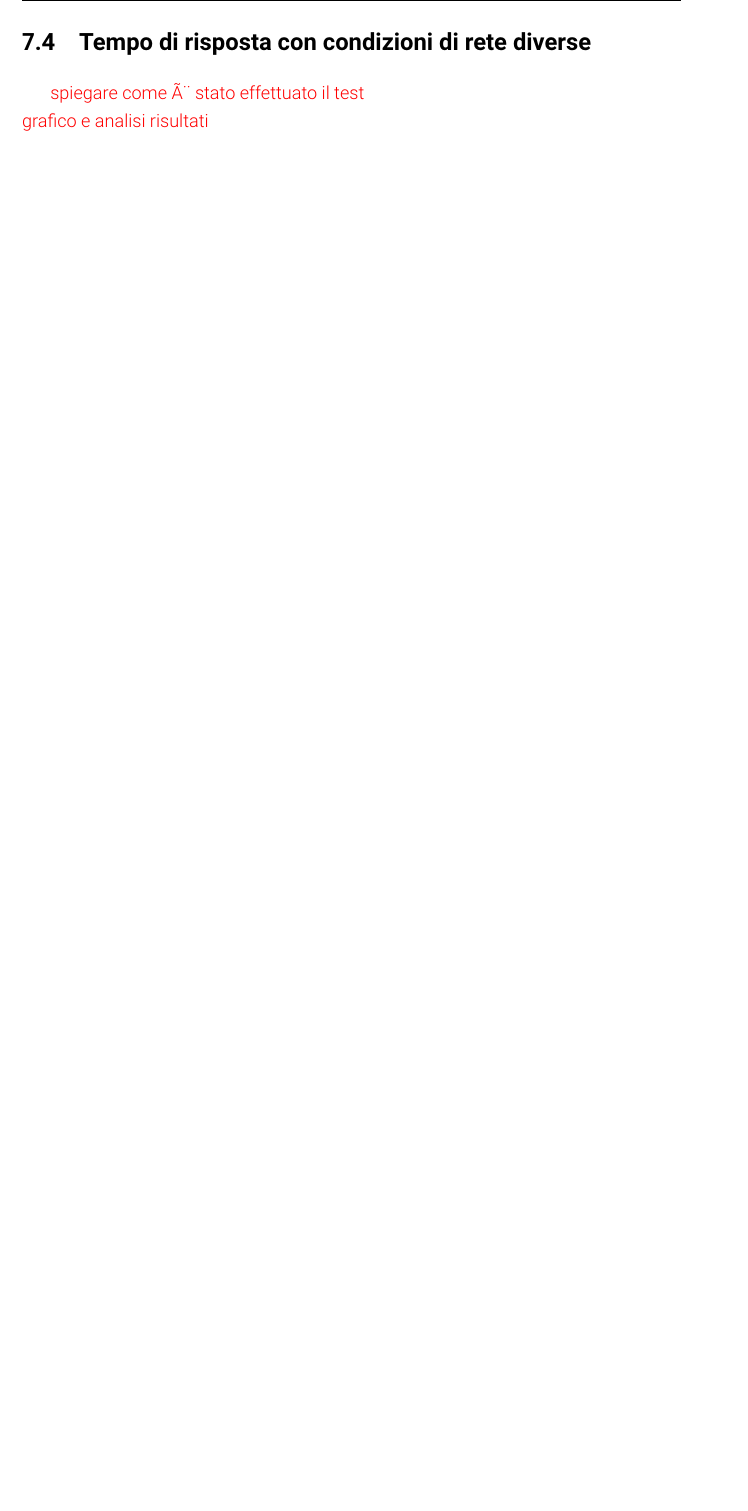
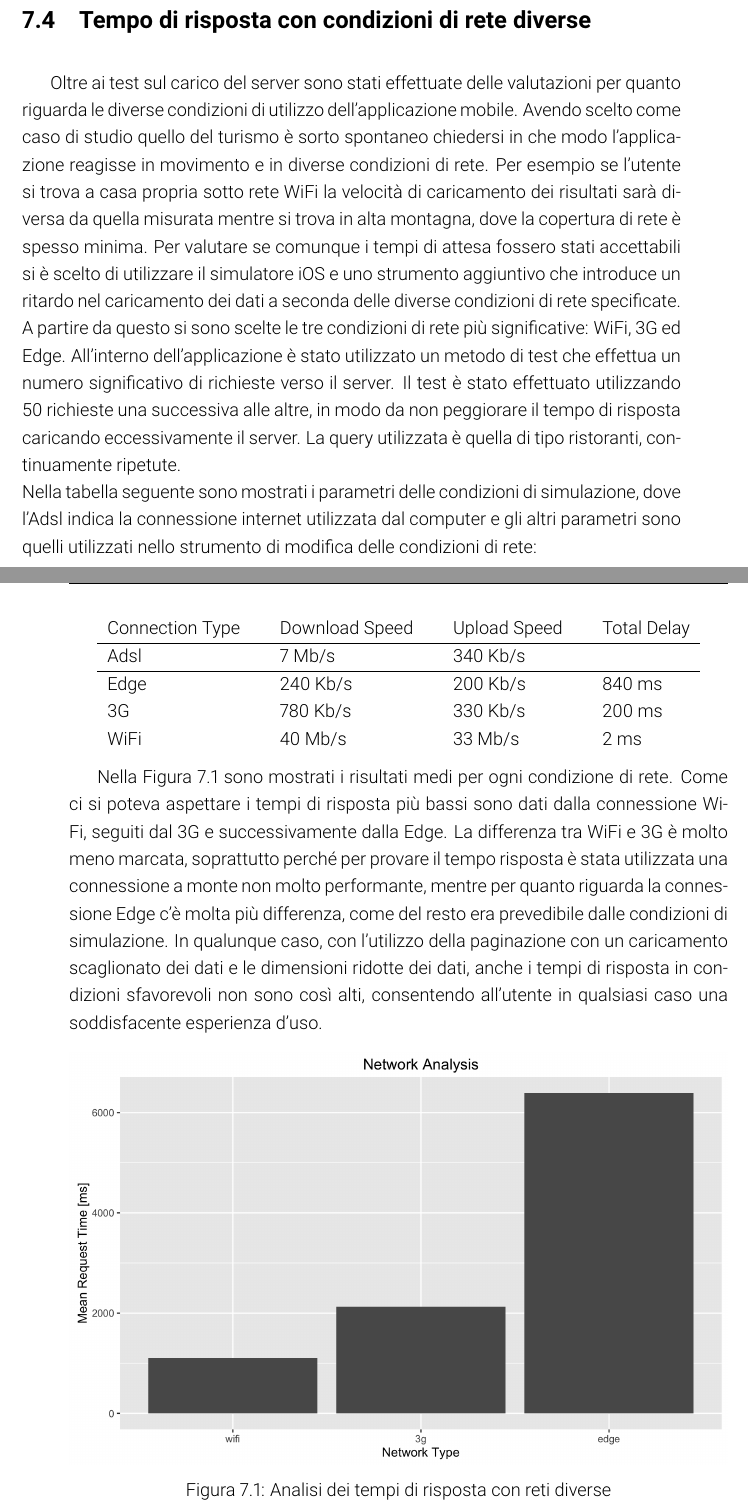
Before and after one commit to stefanogianelli/tesi-camus, a LaTeX thesis (tesi.tex, which reads 7-performance/performance.tex): part of page 142 of 148 before the commit and two parts of pages 142 and 143 of 150 after it, the two joined at a grey line, cut so that both start at the same text, the shorter picture padded with empty space. Compiled offline with pdfLaTeX; the source files are stored in an older character set and shown here as Unicode.

Commit message:
Performance network + profilo pc test

```diff
--- a/7-performance/performance.tex
+++ b/7-performance/performance.tex
@@ -24,5 +54,23 @@ Introduzione ...
 
 \section{Tempo di risposta con condizioni di rete diverse}
 
-\textcolor{red}{spiegare come è stato effettuato il test\\
-	grafico e analisi risultati}
+Oltre ai test sul carico del server sono stati effettuate delle valutazioni per quanto riguarda le diverse condizioni di utilizzo dell'applicazione mobile. Avendo scelto come caso di studio quello del turismo è sorto spontaneo chiedersi in che modo l'applicazione reagisse in movimento e in diverse condizioni di rete. Per esempio se l'utente si trova a casa propria sotto rete WiFi la velocità di caricamento dei risultati sarà diversa da quella misurata mentre si trova in alta montagna, dove la copertura di rete è spesso minima. Per valutare se comunque i tempi di attesa fossero stati accettabili si è scelto di utilizzare il simulatore iOS e uno strumento aggiuntivo che introduce un ritardo nel caricamento dei dati a seconda delle diverse condizioni di rete specificate. A partire da questo si sono scelte le tre condizioni di rete più significative: WiFi, 3G ed Edge.
+All'interno dell'applicazione è stato utilizzato un metodo di test che effettua un numero significativo di richieste verso il server. Il test è stato effettuato utilizzando 50 richieste una successiva alle altre, in modo da non peggiorare il tempo di risposta caricando eccessivamente il server. La query utilizzata è quella di tipo ristoranti, continuamente ripetute. \\
+Nella tabella seguente sono mostrati i parametri delle condizioni di simulazione, dove l'Adsl indica la connessione internet utilizzata dal computer e gli altri parametri sono quelli utilizzati nello strumento di modifica delle condizioni di rete:
+\begin{center}
+	\begin{tabular}{ l l l l l  l l}
+		Connection Type && Download Speed  && Upload Speed && Total Delay \\ \hline
+		Adsl && 7 Mb/s && 340 Kb/s &&\\ \hline
+		Edge && 240 Kb/s && 200 Kb/s && 840 ms \\
+		3G  && 780 Kb/s && 330 Kb/s && 200 ms \\
+		WiFi  && 40 Mb/s && 33 Mb/s && 2 ms \\
+	\end{tabular}
+\end{center}
+
+Nella Figura \ref{fig:network-time-analysis} sono mostrati i risultati medi per ogni condizione di rete. Come ci si poteva aspettare i tempi di risposta più bassi sono dati dalla connessione WiFi, seguiti dal 3G e successivamente dalla Edge. La differenza tra WiFi e 3G è molto meno marcata, soprattutto perché per provare il tempo risposta è stata utilizzata una connessione a monte non molto performante, mentre per quanto riguarda la connessione Edge c'è molta più differenza, come del resto era prevedibile dalle condizioni di simulazione. In qualunque caso, con l'utilizzo della paginazione con un caricamento scaglionato dei dati e le dimensioni ridotte dei dati, anche i tempi di risposta in condizioni sfavorevoli non sono così alti, consentendo all'utente in qualsiasi caso una soddisfacente esperienza d'uso.
+
+\begin{figure}[ht]
+	\centering
+	\includegraphics[width=\textwidth]{7-performance/Immagini/network_time_analysis.png}
+	\caption{Analisi dei tempi di risposta con reti diverse}\label{fig:network-time-analysis}
+\end{figure}
```
Also changed, not shown: 6-implementazione-app/implementazione-app.tex (+2 -1 lines), bibliografia.bib (+9 -0 lines), 7-performance/Immagini/network_time_analysis.png (added), 7-performance/performance.tex (36 more changed lines).
